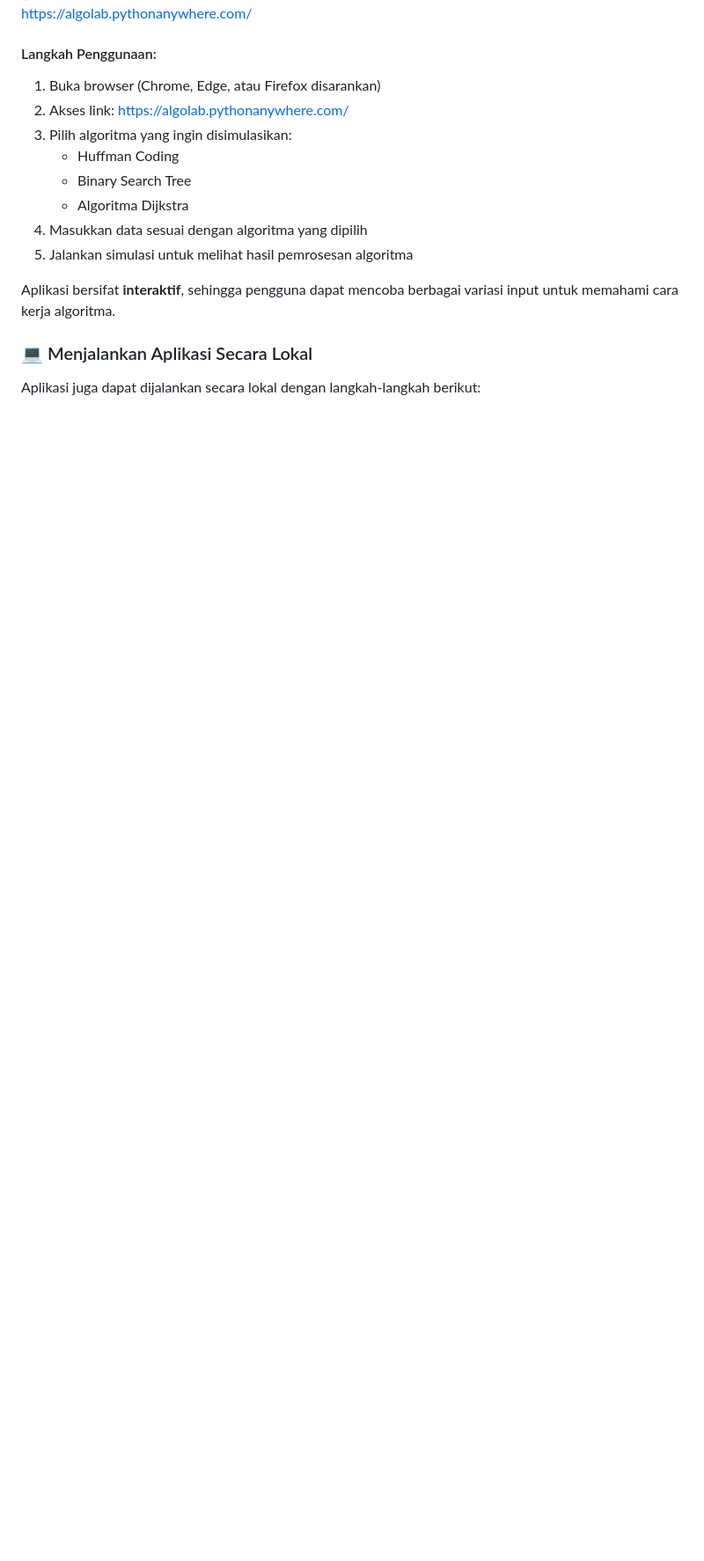
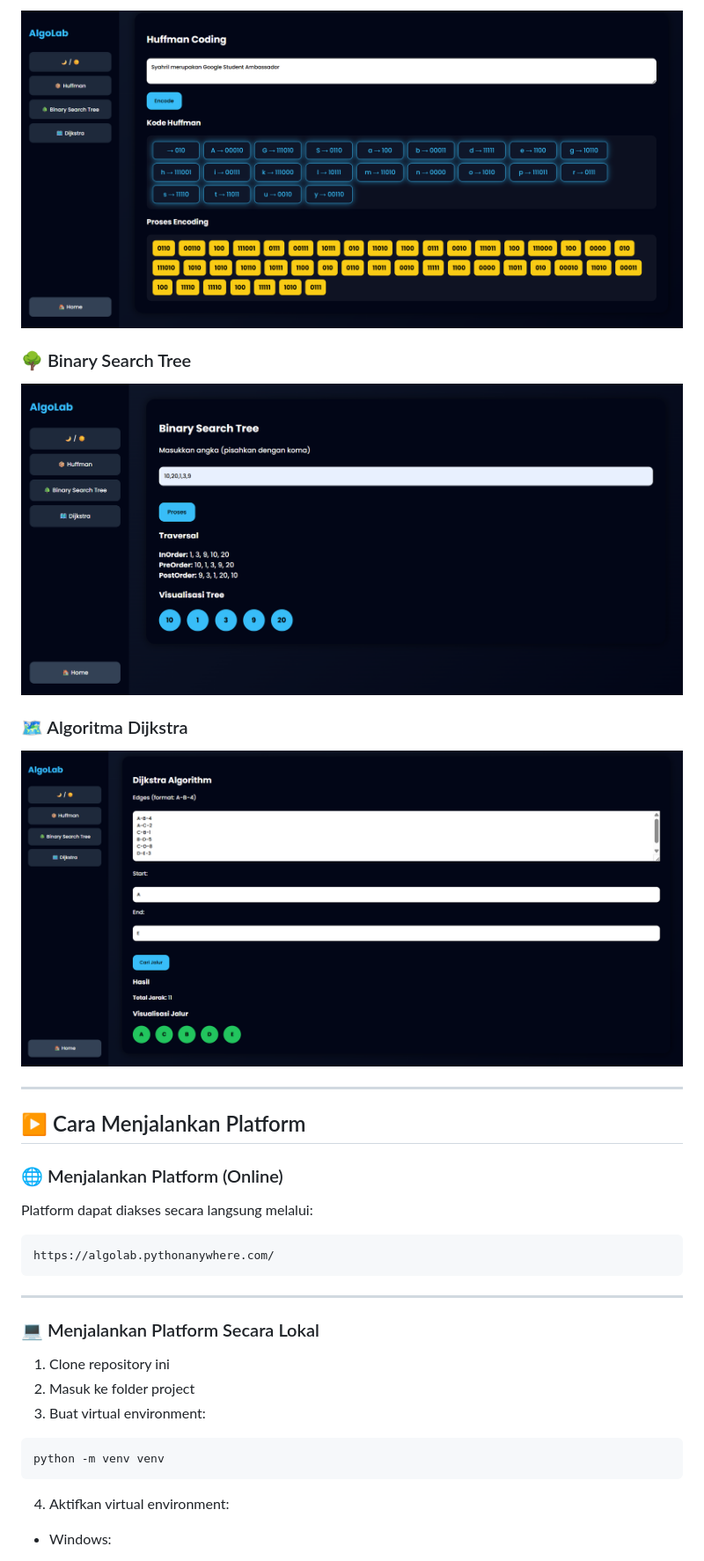
Before and after one commit to syahrialfaturr/AlgoLab-Web-Simulator-Algoritma, a Markdown page: README.md, the part around the change printed below. Shown: that part at 88% size. Drawn GitHub-style; pictures changed too: image/bst.png (added), image/dijkstra.png (added), image/huffman.png (added); blank space fills up the shorter version.

Commit message:
Finalize README and add UI screenshots

````diff
--- a/README.md
+++ b/README.md
@@ -67,20 +122,38 @@ Aplikasi dapat diakses secara langsung tanpa instalasi melalui link berikut:
+![Huffman Coding](image/huffman.png)
+
+### 🌳 Binary Search Tree
+
+![Binary Search Tree](image/bst.png)
+
+### 🗺️ Algoritma Dijkstra
+
+![Algoritma Dijkstra](image/dijkstra.png)
+
+---
+
+## ▶️ Cara Menjalankan Platform
+
+### 🌐 Menjalankan Platform (Online)
+
+Platform dapat diakses secara langsung melalui:
+
+```
 https://algolab.pythonanywhere.com/
+```
 
-#### Langkah Penggunaan:
-1. Buka browser (Chrome, Edge, atau Firefox disarankan)
-2. Akses link: https://algolab.pythonanywhere.com/
-3. Pilih algoritma yang ingin disimulasikan:
-   - Huffman Coding
-   - Binary Search Tree
-   - Algoritma Dijkstra
-5. Masukkan data sesuai dengan algoritma yang dipilih
-6. Jalankan simulasi untuk melihat hasil pemrosesan algoritma
+---
 
-Aplikasi bersifat **interaktif**, sehingga pengguna dapat mencoba berbagai variasi input untuk memahami cara kerja algoritma.
+### 💻 Menjalankan Platform Secara Lokal
 
+1. Clone repository ini
+2. Masuk ke folder project
+3. Buat virtual environment:
 
+```bash
+python -m venv venv
+```
 
-### 💻 Menjalankan Aplikasi Secara Lokal
+4. Aktifkan virtual environment:
 
-Aplikasi juga dapat dijalankan secara lokal dengan langkah-langkah berikut:
+* Windows:
 
````
Also changed, not shown: other parts of README.md (+126 -44 lines), image/home.png (added), image/pilih-algoritma.png (added).
